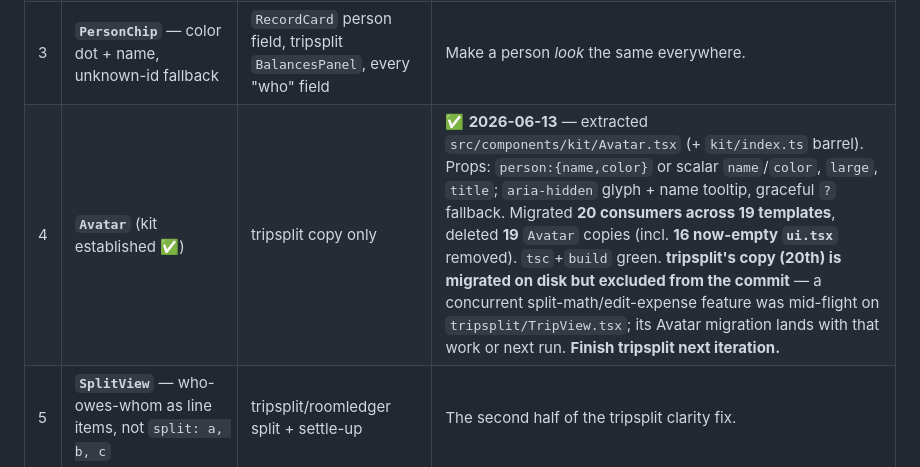
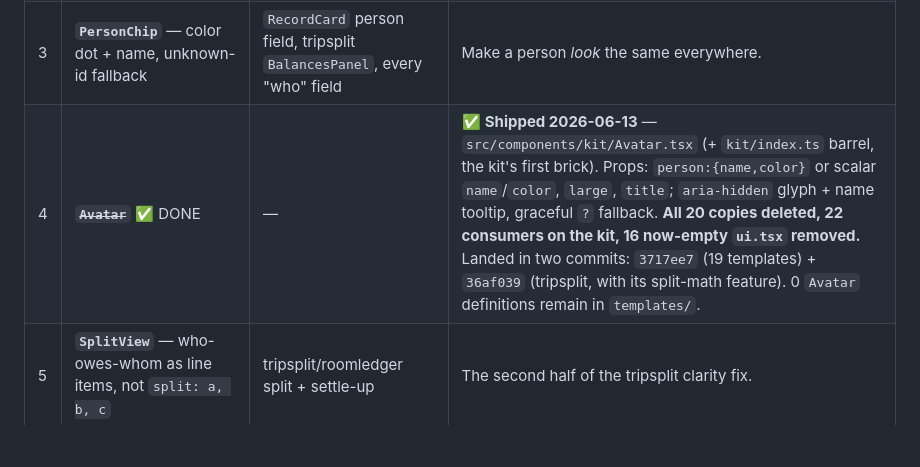
Before and after one commit to gillmoreno/the-idea-guy, a Markdown page: docs_and_changelog/BRICK_POLISH.md, the part around the change. GitHub-like rendering; blank space fills up the shorter version.

Commit message:
[brick-polish] master-only preflight + Avatar brick complete
Skill now states it works on master only (no branches/worktrees): on a dirty
tree it checkpoints unrelated work into its own commit and proceeds, rather than
stopping. Marks the Avatar brick fully shipped (20/20 copies gone) in the plan.

Co-Authored-By: Claude Opus 4.8 (1M context) <noreply@anthropic.com>

```diff
--- a/docs_and_changelog/BRICK_POLISH.md
+++ b/docs_and_changelog/BRICK_POLISH.md
@@ -110,7 +110,7 @@ Ordered by reuse × pain. Top of the list is the user's named bug.
 | 1 | **`RecordRow`** — the canonical "actor did X · amount" card: leading avatar, dominant title, **structured** meta (chips not a text run), trailing amount visually tied to the payer | tripsplit, roomledger, groupfund, coparent expense cards (all bespoke) | The exact bug. One card, every money room. |
 | 2 | **`MoneyAmount`** — currency + sign + color (pos/neg) in one place | 20× `MoneyCents` copies in `templates/*/ui.tsx` | Same number, 20 renderers. |
 | 3 | **`PersonChip`** — color dot + name, unknown-id fallback | `RecordCard` person field, tripsplit `BalancesPanel`, every "who" field | Make a person *look* the same everywhere. |
-| 4 | **`Avatar`** (kit established ✅) | tripsplit copy only | ✅ **2026-06-13** — extracted `src/components/kit/Avatar.tsx` (+ `kit/index.ts` barrel). Props: `person:{name,color}` or scalar `name`/`color`, `large`, `title`; `aria-hidden` glyph + name tooltip, graceful `?` fallback. Migrated **20 consumers across 19 templates**, deleted **19** `Avatar` copies (incl. **16 now-empty `ui.tsx`** removed). `tsc`+`build` green. **tripsplit's copy (20th) is migrated on disk but excluded from the commit** — a concurrent split-math/edit-expense feature was mid-flight on `tripsplit/TripView.tsx`; its Avatar migration lands with that work or next run. **Finish tripsplit next iteration.** |
+| 4 | ~~**`Avatar`**~~ ✅ DONE | — | ✅ **Shipped 2026-06-13** — `src/components/kit/Avatar.tsx` (+ `kit/index.ts` barrel, the kit's first brick). Props: `person:{name,color}` or scalar `name`/`color`, `large`, `title`; `aria-hidden` glyph + name tooltip, graceful `?` fallback. **All 20 copies deleted, 22 consumers on the kit, 16 now-empty `ui.tsx` removed.** Landed in two commits: `3717ee7` (19 templates) + `36af039` (tripsplit, with its split-math feature). 0 `Avatar` definitions remain in `templates/`. |
 | 5 | **`SplitView`** — who-owes-whom as line items, not `split: a, b, c` | tripsplit/roomledger split + settle-up | The second half of the tripsplit clarity fix. |
 
 ### Tier 2 — structure & states (consistency across all rooms)
```
Also changed, not shown: 1 other file.
